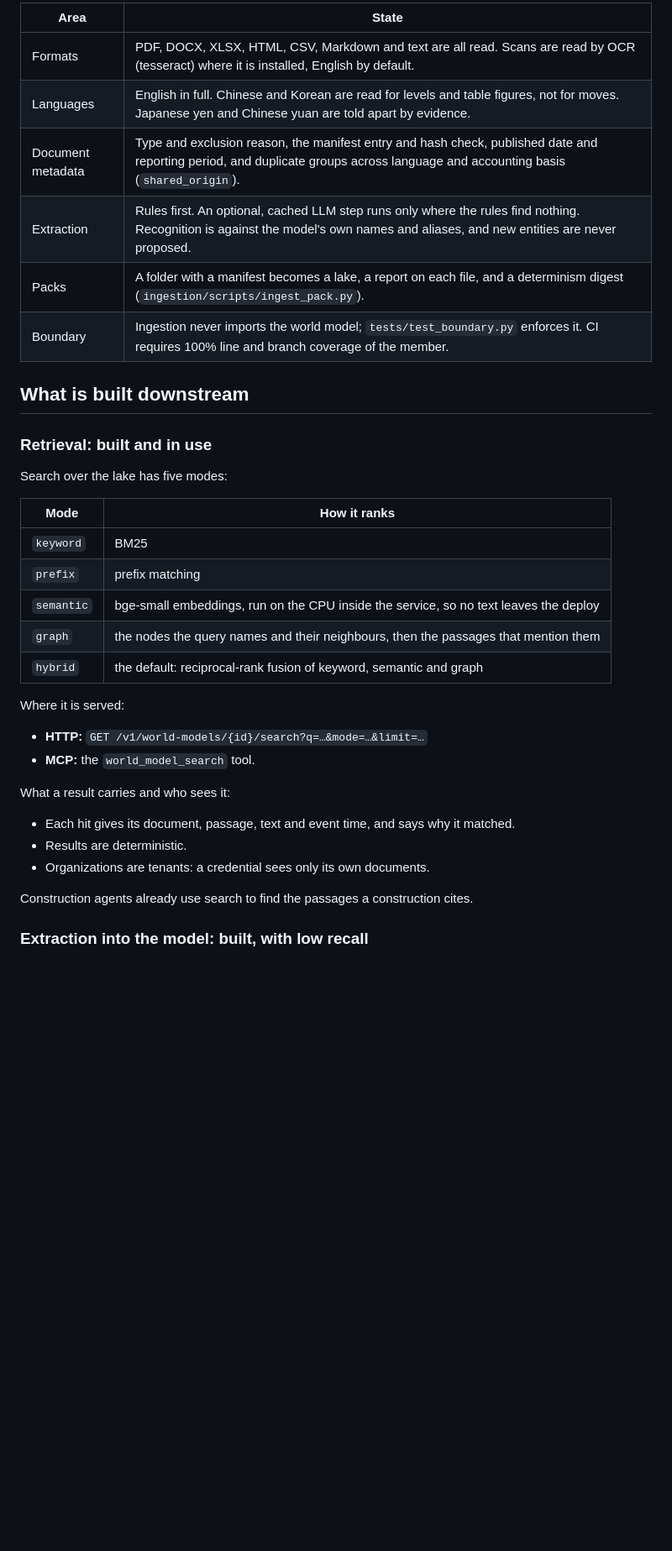
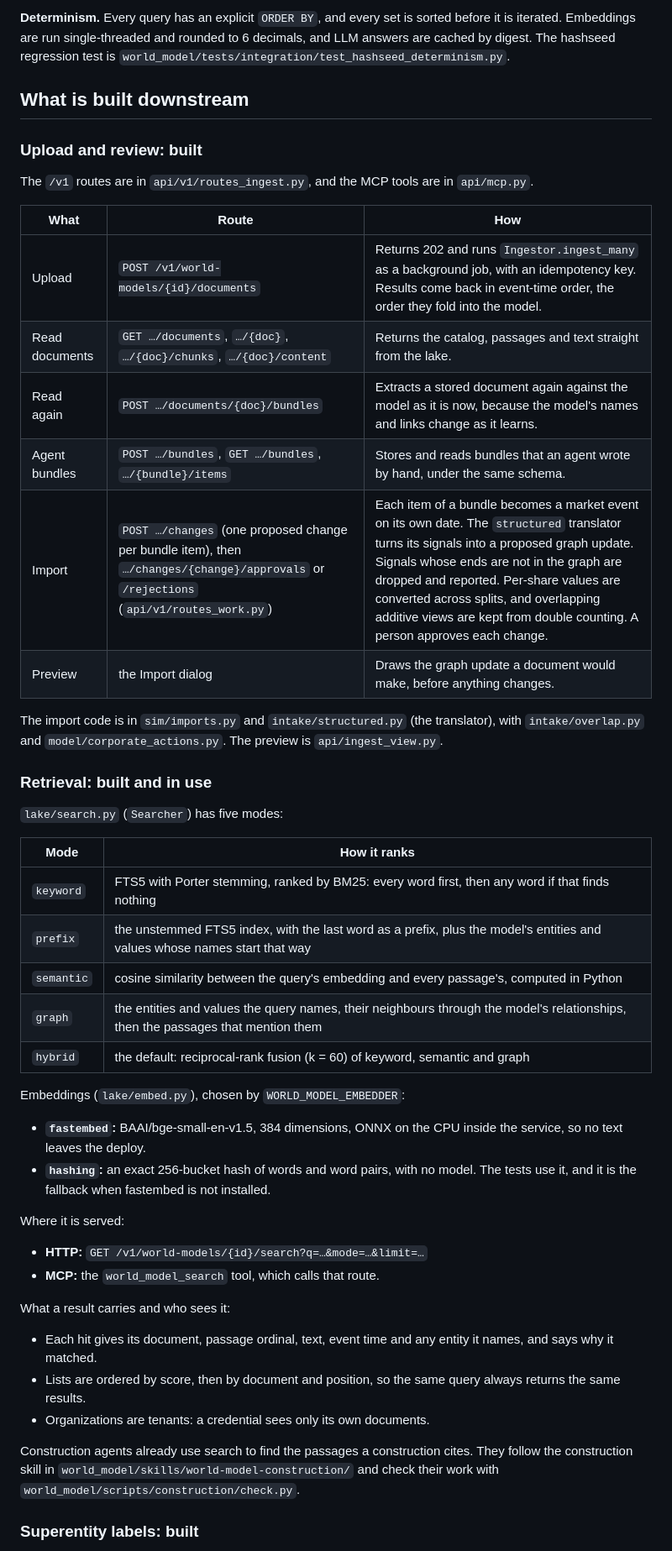
Before and after one commit to Axelrod-AI-Engineering/world-model, a Markdown page: ingestion/docs/next_steps.md, the part around one of its changes. Shown at 84% size. GitHub-like rendering; blank space fills up the shorter version.

Commit message:
Ingestion handoff: how and where each built piece is implemented
Co-Authored-By: Claude Opus 5.5 <noreply@anthropic.com>

```diff
--- a/ingestion/docs/next_steps.md
+++ b/ingestion/docs/next_steps.md
@@ -27,37 +43,55 @@ Every step is deterministic. The same file and model give the same bundle, and a
 
-| Area | State |
-|---|---|
-| Formats | PDF, DOCX, XLSX, HTML, CSV, Markdown and text are all read. Scans are read by OCR (tesseract) where it is installed, English by default. |
-| Languages | English in full. Chinese and Korean are read for levels and table figures, not for moves. Japanese yen and Chinese yuan are told apart by evidence. |
-| Document metadata | Type and exclusion reason, the manifest entry and hash check, published date and reporting period, and duplicate groups across language and accounting basis (`shared_origin`). |
-| Extraction | Rules first. An optional, cached LLM step runs only where the rules find nothing. Recognition is against the model's own names and aliases, and new entities are never proposed. |
-| Packs | A folder with a manifest becomes a lake, a report on each file, and a determinism digest (`ingestion/scripts/ingest_pack.py`). |
-| Boundary | Ingestion never imports the world model; `tests/test_boundary.py` enforces it. CI requires 100% line and branch coverage of the member. |
+**Determinism.** Every query has an explicit `ORDER BY`, and every set is sorted before it is iterated. Embeddings are
+run single-threaded and rounded to 6 decimals, and LLM answers are cached by digest. The hashseed regression test is
+`world_model/tests/integration/test_hashseed_determinism.py`.
 
 ## What is built downstream
 
+### Upload and review: built
+
+The `/v1` routes are in `api/v1/routes_ingest.py`, and the MCP tools are in `api/mcp.py`.
+
+| What | Route | How |
+|---|---|---|
+| Upload | `POST /v1/world-models/{id}/documents` | Returns 202 and runs `Ingestor.ingest_many` as a background job, with an idempotency key. Results come back in event-time order, the order they fold into the model. |
+| Read documents | `GET …/documents`, `…/{doc}`, `…/{doc}/chunks`, `…/{doc}/content` | Returns the catalog, passages and text straight from the lake. |
+| Read again | `POST …/documents/{doc}/bundles` | Extracts a stored document again against the model as it is now, because the model's names and links change as it learns. |
+| Agent bundles | `POST …/bundles`, `GET …/bundles`, `…/{bundle}/items` | Stores and reads bundles that an agent wrote by hand, under the same schema. |
+| Import | `POST …/changes` (one proposed change per bundle item), then `…/changes/{change}/approvals` or `/rejections` (`api/v1/routes_work.py`) | Each item of a bundle becomes a market event on its own date. The `structured` translator turns its signals into a proposed graph update. Signals whose ends are not in the graph are dropped and reported. Per-share values are converted across splits, and overlapping additive views are kept from double counting. A person approves each change. |
+| Preview | the Import dialog | Draws the graph update a document would make, before anything changes. |
+
+The import code is in `sim/imports.py` and `intake/structured.py` (the translator), with `intake/overlap.py` and
+`model/corporate_actions.py`. The preview is `api/ingest_view.py`.
+
 ### Retrieval: built and in use
 
-Search over the lake has five modes:
+`lake/search.py` (`Searcher`) has five modes:
 
 | Mode | How it ranks |
 |---|---|
-| `keyword` | BM25 |
-| `prefix` | prefix matching |
-| `semantic` | bge-small embeddings, run on the CPU inside the service, so no text leaves the deploy |
-| `graph` | the nodes the query names and their neighbours, then the passages that mention them |
-| `hybrid` | the default: reciprocal-rank fusion of keyword, semantic and graph |
+| `keyword` | FTS5 with Porter stemming, ranked by BM25: every word first, then any word if that finds nothing |
+| `prefix` | the unstemmed FTS5 index, with the last word as a prefix, plus the model's entities and values whose names start that way |
+| `semantic` | cosine similarity between the query's embedding and every passage's, computed in Python |
+| `graph` | the entities and values the query names, their neighbours through the model's relationships, then the passages that mention them |
+| `hybrid` | the default: reciprocal-rank fusion (k = 60) of keyword, semantic and graph |
+
+Embeddings (`lake/embed.py`), chosen by `WORLD_MODEL_EMBEDDER`:
+- **`fastembed`:** BAAI/bge-small-en-v1.5, 384 dimensions, ONNX on the CPU inside the service, so no text leaves the
+  deploy.
+- **`hashing`:** an exact 256-bucket hash of words and word pairs, with no model. The tests use it, and it is the
+  fallback when fastembed is not installed.
 
 Where it is served:
 - **HTTP:** `GET /v1/world-models/{id}/search?q=…&mode=…&limit=…`
-- **MCP:** the `world_model_search` tool.
+- **MCP:** the `world_model_search` tool, which calls that route.
 
 What a result carries and who sees it:
-- Each hit gives its document, passage, text and event time, and says why it matched.
-- Results are deterministic.
+- Each hit gives its document, passage ordinal, text, event time and any entity it names, and says why it matched.
+- Lists are ordered by score, then by document and position, so the same query always returns the same results.
 - Organizations are tenants: a credential sees only its own documents.
 
-Construction agents already use search to find the passages a construction cites.
+Construction agents already use search to find the passages a construction cites. They follow the construction skill in
+`world_model/skills/world-model-construction/` and check their work with `world_model/scripts/construction/check.py`.
 
-### Extraction into the model: built, with low recall
+### Superentity labels: built
 
```
Also changed, not shown: other parts of ingestion/docs/next_steps.md (+36 -12 lines).
